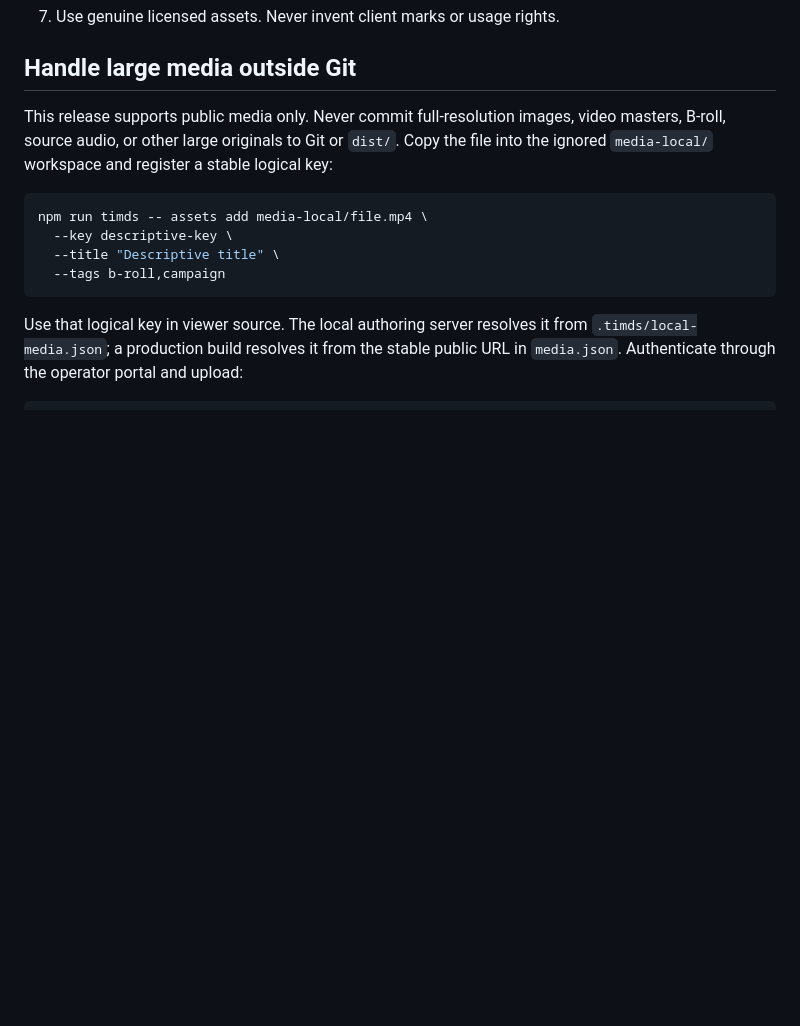
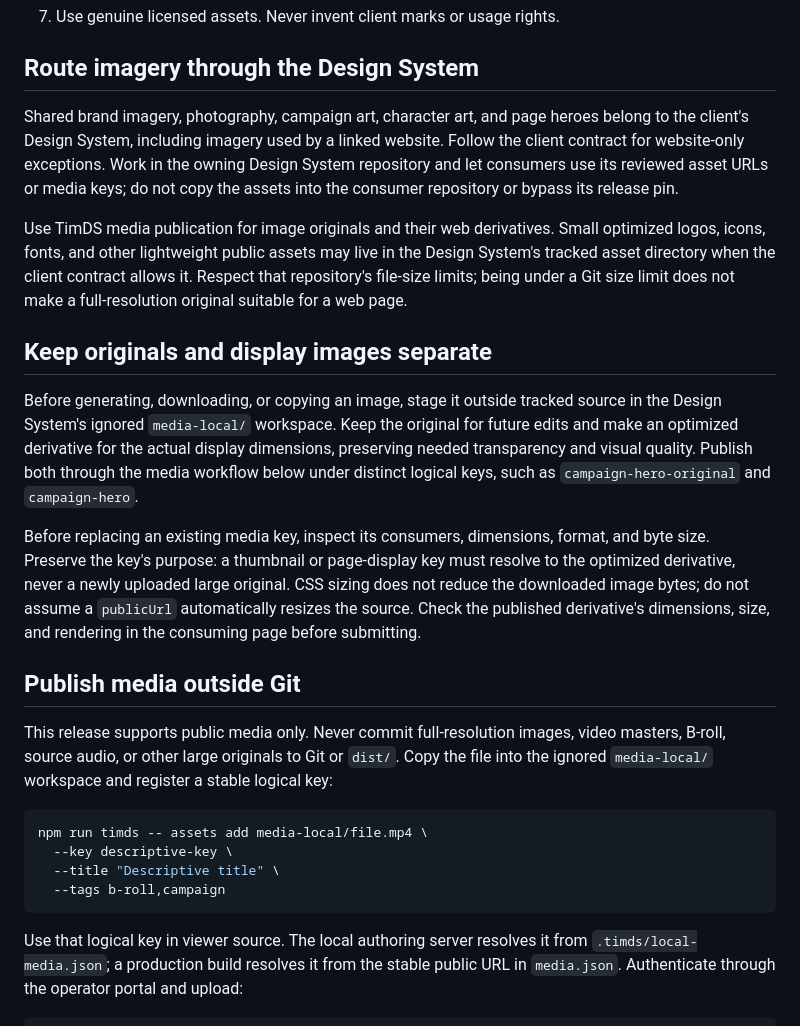
Before and after one commit to dtconceptsnc/timds-toolkit, a Markdown page: skills/timds-edit-design-system/SKILL.md, the part around the change. Rendered like a GitHub page; blank space fills up the shorter version.

Commit message:
Clarify Design System image ownership and optimized media keys (#30)

```diff
--- a/skills/timds-edit-design-system/SKILL.md
+++ b/skills/timds-edit-design-system/SKILL.md
@@ -74,7 +74,38 @@ components or production records to adopt publishing defaults.
    a separate CI publication branch.
 7. Use genuine licensed assets. Never invent client marks or usage rights.
 
-## Handle large media outside Git
+## Route imagery through the Design System
+
+Shared brand imagery, photography, campaign art, character art, and page heroes
+belong to the client's Design System, including imagery used by a linked
+website. Follow the client contract for website-only exceptions. Work in the
+owning Design System repository and let consumers use its reviewed asset URLs
+or media keys; do not copy the assets into the consumer repository or bypass
+its release pin.
+
+Use TimDS media publication for image originals and their web derivatives.
+Small optimized logos, icons, fonts, and other lightweight public assets may
+live in the Design System's tracked asset directory when the client contract
+allows it. Respect that repository's file-size limits; being under a Git size
+limit does not make a full-resolution original suitable for a web page.
+
+## Keep originals and display images separate
+
+Before generating, downloading, or copying an image, stage it outside tracked
+source in the Design System's ignored `media-local/` workspace. Keep the
+original for future edits and make an optimized derivative for the actual
+display dimensions, preserving needed transparency and visual quality. Publish
+both through the media workflow below under distinct logical keys, such as
+`campaign-hero-original` and `campaign-hero`.
+
+Before replacing an existing media key, inspect its consumers, dimensions,
+format, and byte size. Preserve the key's purpose: a thumbnail or page-display
+key must resolve to the optimized derivative, never a newly uploaded large
+original. CSS sizing does not reduce the downloaded image bytes; do not assume
+a `publicUrl` automatically resizes the source. Check the published derivative's
+dimensions, size, and rendering in the consuming page before submitting.
+
+## Publish media outside Git
 
 This release supports public media only. Never commit full-resolution images,
 video masters, B-roll, source audio, or other large originals to Git or `dist/`.
```
